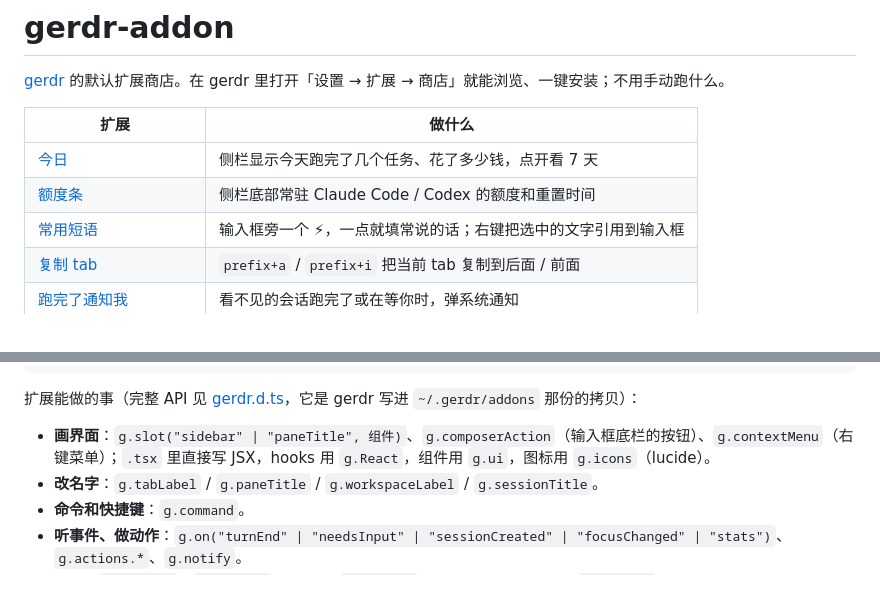
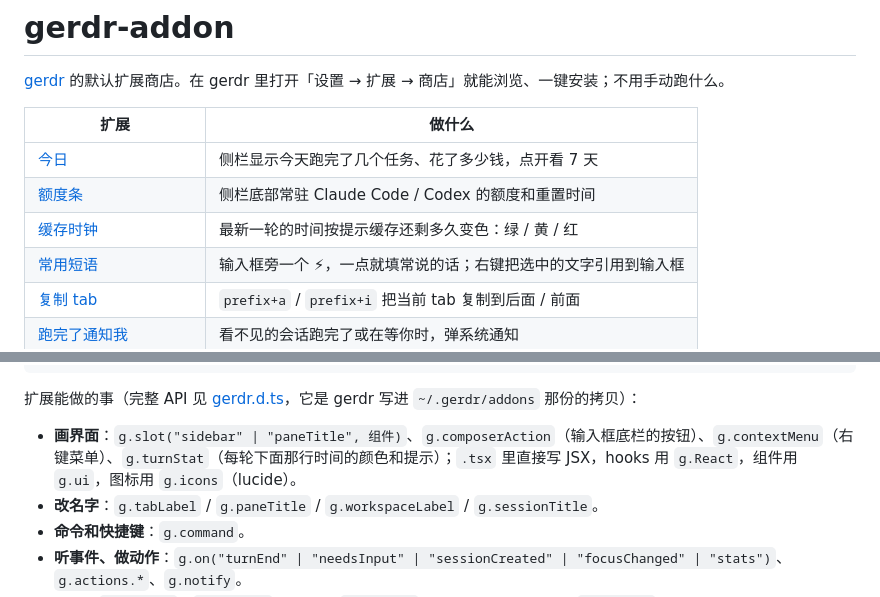
Before and after one commit to gerdr-dev/gerdr-addon, a Markdown page: README.md, 2 parts joined by grey strips. GitHub-like rendering.

Commit message:
Add cache-clock: color the newest turn's time by prompt-cache age
Co-Authored-By: Claude Opus 5.5 <noreply@anthropic.com>

```diff
--- a/README.md
+++ b/README.md
@@ -6,6 +6,7 @@
 |---|---|
 | [今日](today) | 侧栏显示今天跑完了几个任务、花了多少钱，点开看 7 天 |
 | [额度条](usage-meter) | 侧栏底部常驻 Claude Code / Codex 的额度和重置时间 |
+| [缓存时钟](cache-clock) | 最新一轮的时间按提示缓存还剩多久变色：绿 / 黄 / 红 |
 | [常用短语](quick-phrases) | 输入框旁一个 ⚡，一点就填常说的话；右键把选中的文字引用到输入框 |
 | [复制 tab](duplicate-tab) | `prefix+a` / `prefix+i` 把当前 tab 复制到后面 / 前面 |
 | [跑完了通知我](notify-when-done) | 看不见的会话跑完了或在等你时，弹系统通知 |
@@ -27,7 +28,7 @@ my-addon/
 
 扩展能做的事（完整 API 见 [gerdr.d.ts](gerdr.d.ts)，它是 gerdr 写进 `~/.gerdr/addons` 那份的拷贝）：
 
-- **画界面**：`g.slot("sidebar" | "paneTitle", 组件)`、`g.composerAction`（输入框底栏的按钮）、`g.contextMenu`（右键菜单）；`.tsx` 里直接写 JSX，hooks 用 `g.React`，组件用 `g.ui`，图标用 `g.icons`（lucide）。
+- **画界面**：`g.slot("sidebar" | "paneTitle", 组件)`、`g.composerAction`（输入框底栏的按钮）、`g.contextMenu`（右键菜单）、`g.turnStat`（每轮下面那行时间的颜色和提示）；`.tsx` 里直接写 JSX，hooks 用 `g.React`，组件用 `g.ui`，图标用 `g.icons`（lucide）。
 - **改名字**：`g.tabLabel` / `g.paneTitle` / `g.workspaceLabel` / `g.sessionTitle`。
 - **命令和快捷键**：`g.command`。
 - **听事件、做动作**：`g.on("turnEnd" | "needsInput" | "sessionCreated" | "focusChanged" | "stats")`、`g.actions.*`、`g.notify`。
```
Also changed, not shown: cache-clock/README.md (added, +16 -0 lines), cache-clock/screenshot.png (added), 4 other files.
